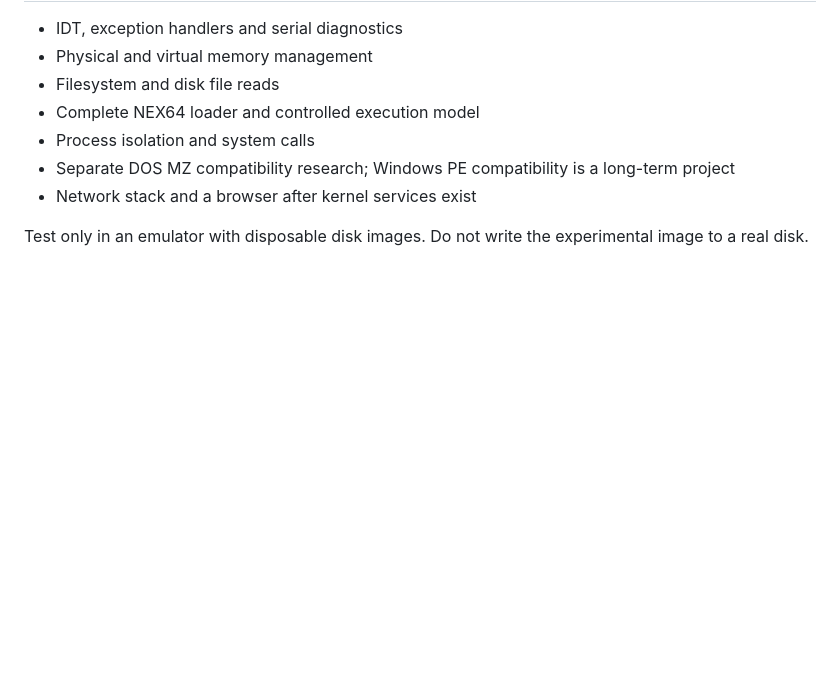
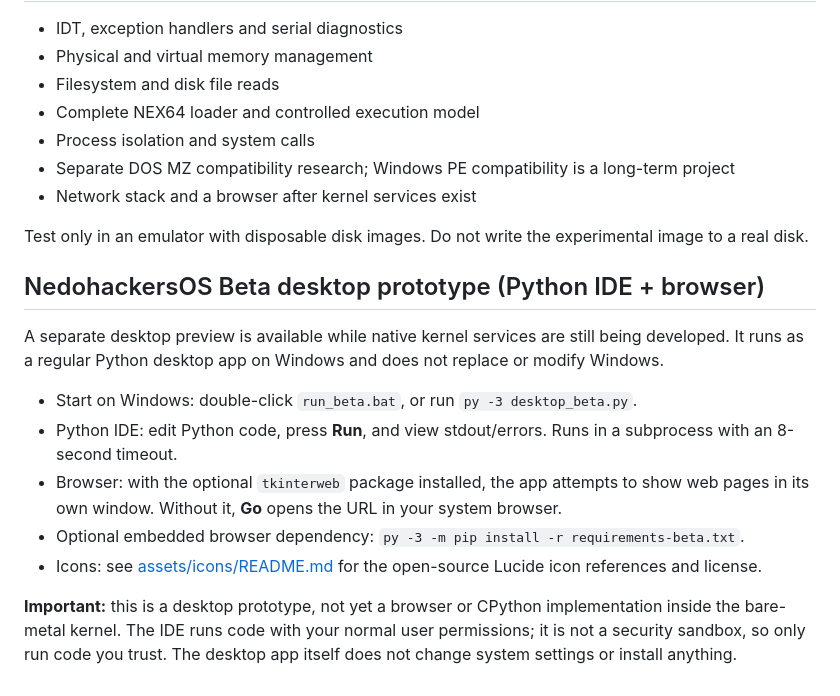
Before and after one commit to veniaminminaj-tech/Nnoobos-, a Markdown page: README.md, the part around the change. GitHub-like rendering; blank space fills up the shorter version.

Commit message:
Document Beta desktop prototype and run instructions

```diff
--- a/README.md
+++ b/README.md
@@ -53,3 +53,16 @@ NedohackersOS on FASM does **not** yet run Windows `.exe` files, DOS MZ programs
 - Network stack and a browser after kernel services exist
 
 Test only in an emulator with disposable disk images. Do not write the experimental image to a real disk.
+
+
+## NedohackersOS Beta desktop prototype (Python IDE + browser)
+
+A separate desktop preview is available while native kernel services are still being developed. It runs as a regular Python desktop app on Windows and does not replace or modify Windows.
+
+- Start on Windows: double-click `run_beta.bat`, or run `py -3 desktop_beta.py`.
+- Python IDE: edit Python code, press **Run**, and view stdout/errors. Runs in a subprocess with an 8-second timeout.
+- Browser: with the optional `tkinterweb` package installed, the app attempts to show web pages in its own window. Without it, **Go** opens the URL in your system browser.
+- Optional embedded browser dependency: `py -3 -m pip install -r requirements-beta.txt`.
+- Icons: see [assets/icons/README.md](assets/icons/README.md) for the open-source Lucide icon references and license.
+
+**Important:** this is a desktop prototype, not yet a browser or CPython implementation inside the bare-metal kernel. The IDE runs code with your normal user permissions; it is not a security sandbox, so only run code you trust. The desktop app itself does not change system settings or install anything.
```
